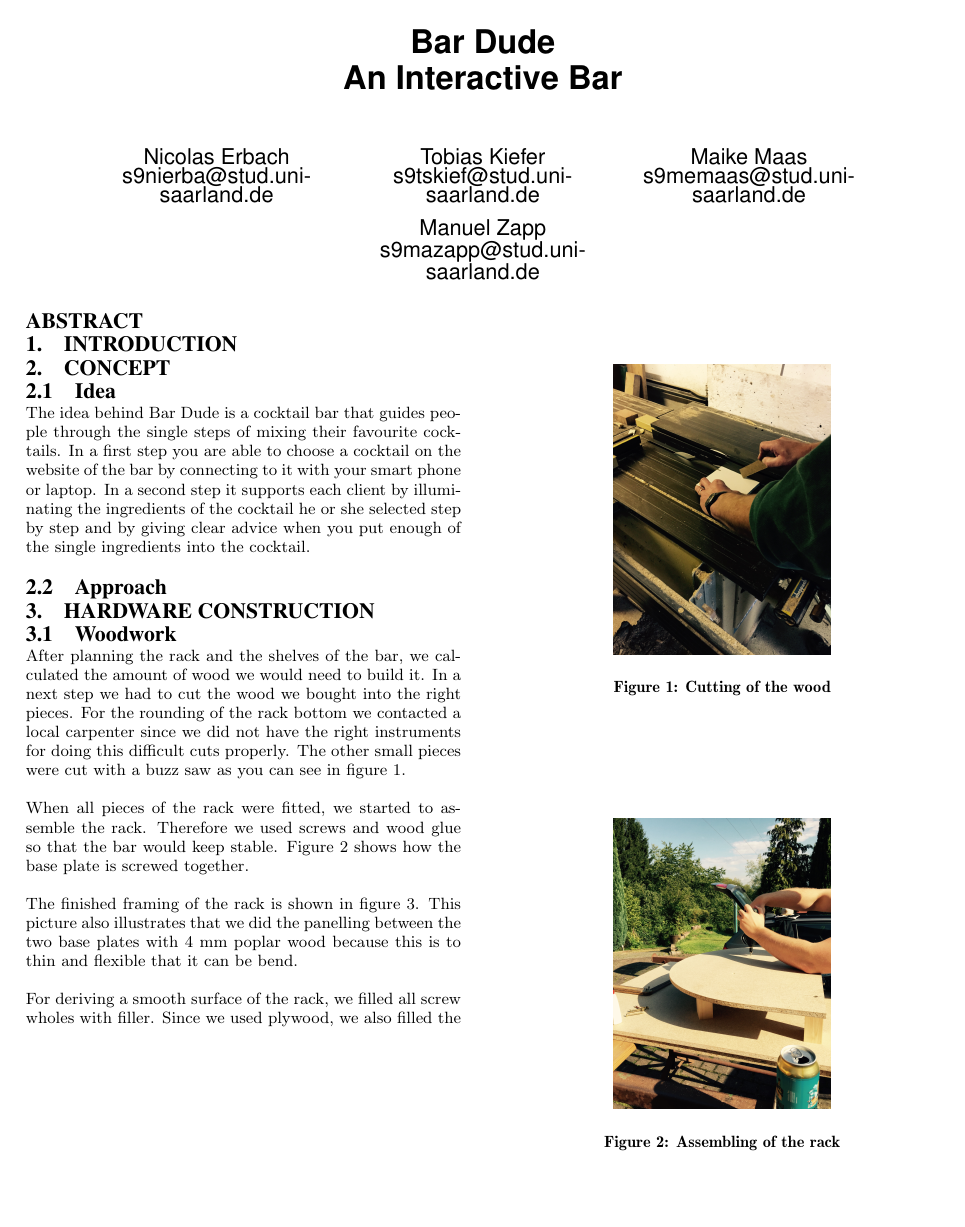
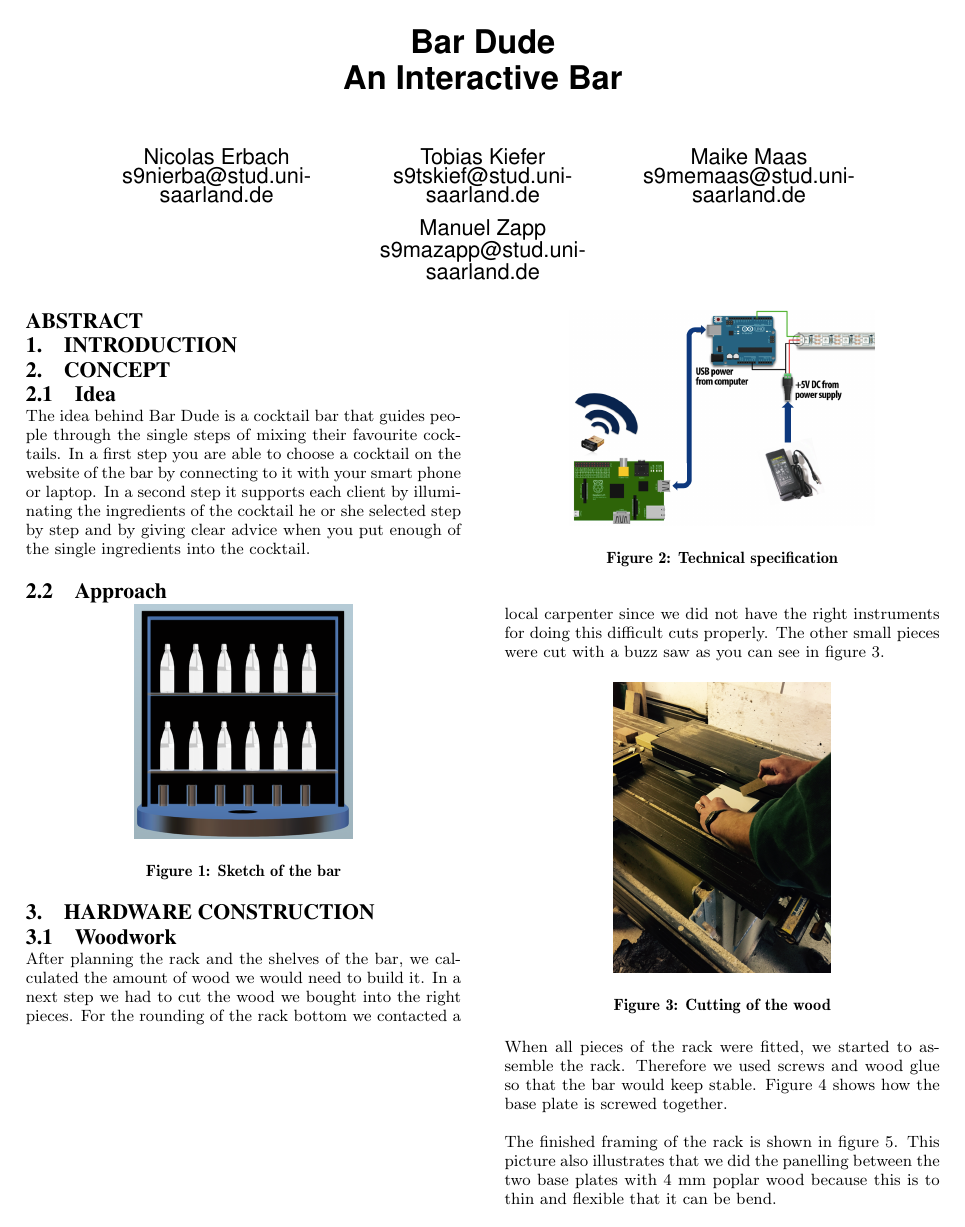
Before and after one commit to MaikeM/CocktailPi, a LaTeX paper (Documentation/sigproc-sp.tex): page 1 of 2 before the commit and page 1 of 3 after it. Compiled offline with pdfLaTeX.

Commit message:
pictures for approach

```diff
--- a/Documentation/sigproc-sp.tex
+++ b/Documentation/sigproc-sp.tex
@@ -177,6 +177,20 @@ Tobias Kiefer\\
 The idea behind Bar Dude is a cocktail bar that guides people through the single steps of mixing their favourite cocktails. In a first step you are able to choose a cocktail on the website of the bar by connecting to it with your smart phone or laptop. In a second step it supports each client by illuminating the ingredients of the cocktail he or she selected step by step and by giving clear advice when you put enough of the single ingredients into the cocktail.
 \subsection{Approach}
 
+\begin{figure}[htbp]
+  \centering
+     \includegraphics[width=0.5\linewidth]{pictures/bar_inventor.png}
+  \caption{Sketch of the bar}
+  \label{fig:bar_inventor}
+\end{figure}
+
+\begin{figure}[htbp]
+  \centering
+     \includegraphics[width=0.7\linewidth]{pictures/technical.png}
+  \caption{Technical specification}
+  \label{fig:technical}
+\end{figure}
+
 \section{Hardware Construction}
 \subsection{Woodwork}
 After planning the rack and the shelves of the bar, we calculated the amount of wood we would need to build it. In a next step we had to cut the wood we bought into the right pieces. For the rounding of the rack bottom we contacted a local carpenter since we did not have the right instruments for doing this difficult cuts properly. The other small pieces were cut with a buzz saw as you can see in figure \ref{fig:cutting_wood}.
```
Also changed, not shown: Documentation/pictures/bar_inventor.png (added), Documentation/pictures/technical.png (added).
